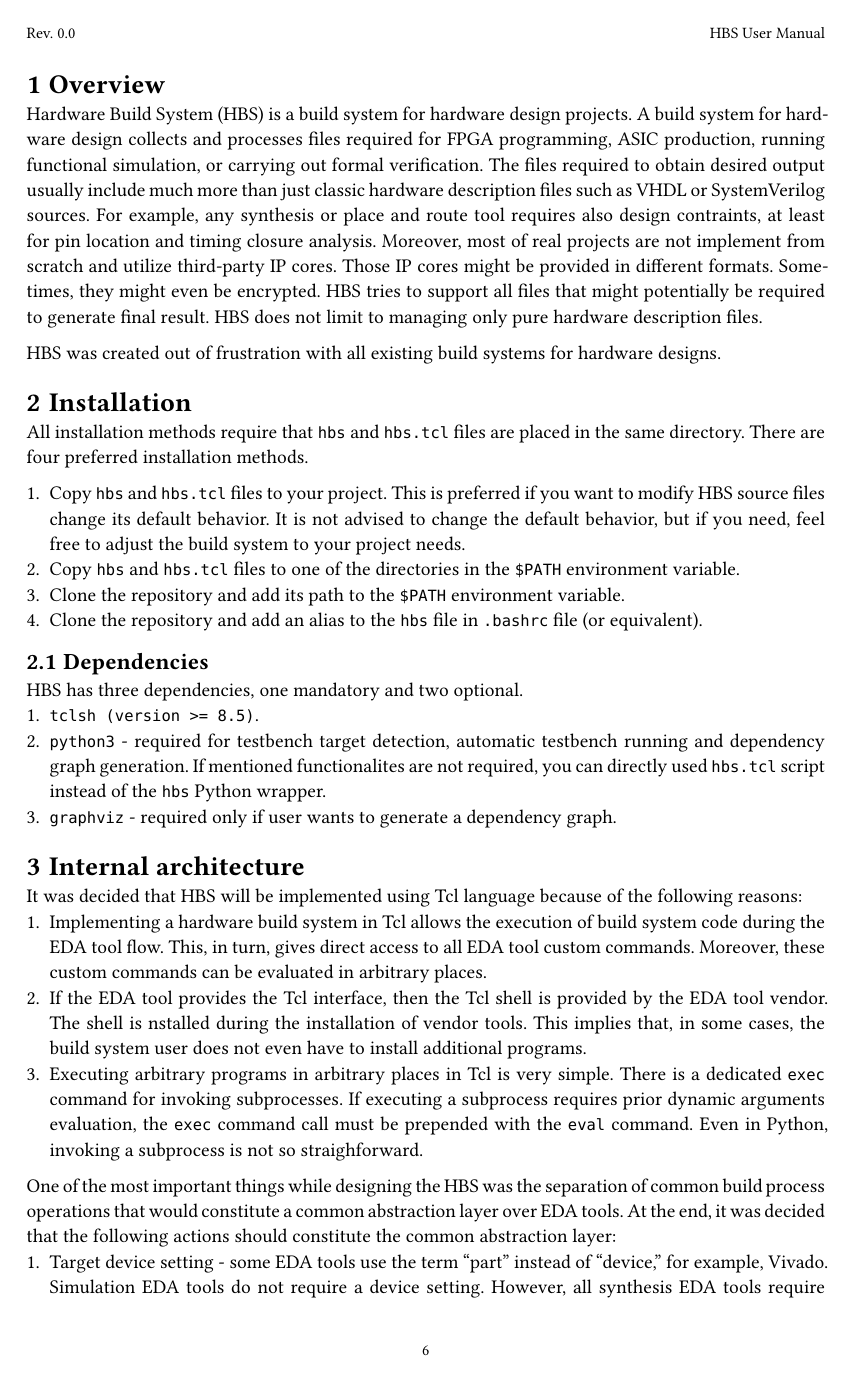
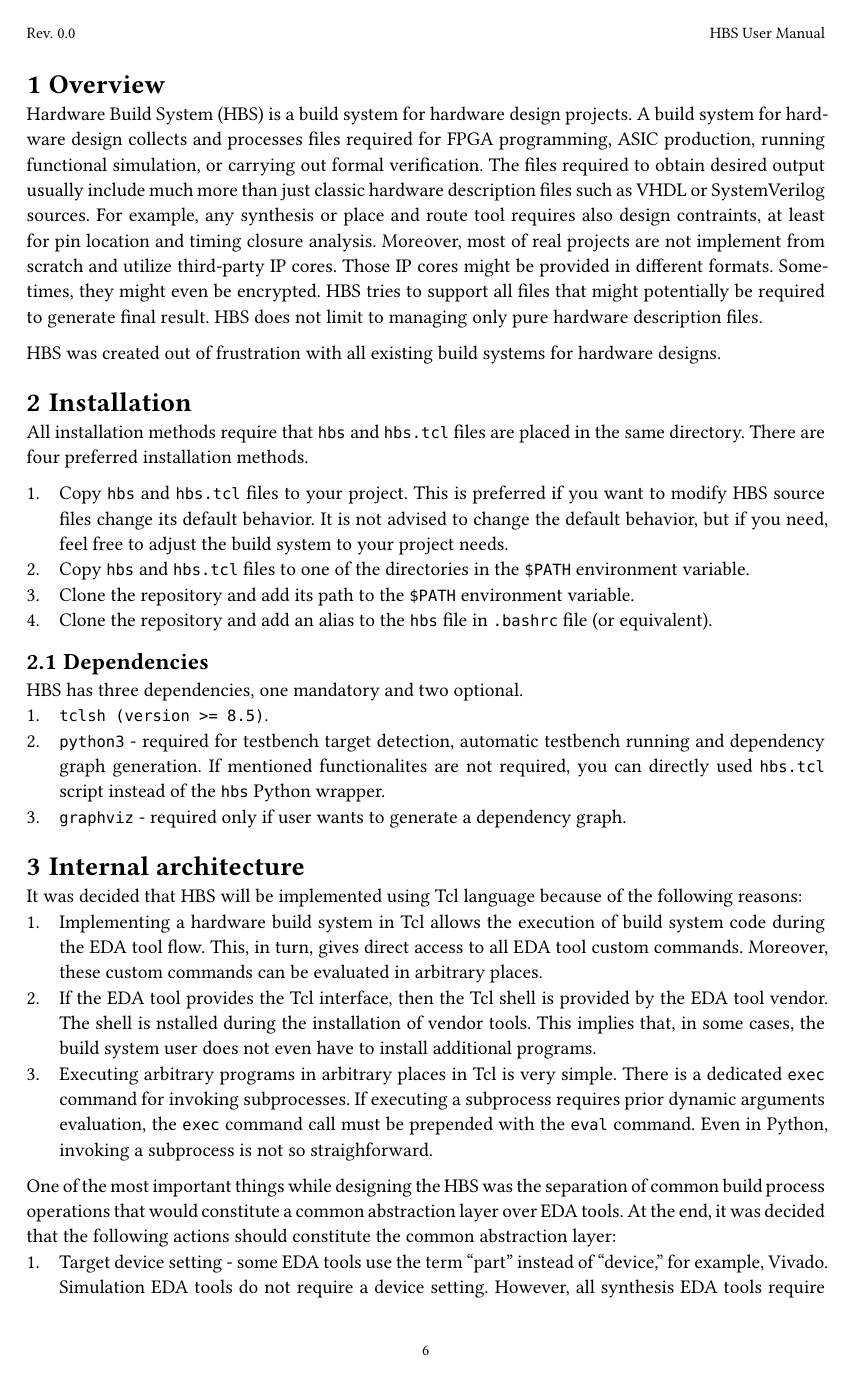
Before and after one commit to m-kru/hbs, a Typst document (user-manual/main.typ): page 6 of 12. Compiled offline with Typst 0.15.

Commit message:
user-manual: Increase body indent for lists and enums

```diff
--- a/user-manual/main.typ
+++ b/user-manual/main.typ
@@ -45,6 +45,9 @@
   }
 }
 
+#set enum(body-indent: 1em)
+#set list(body-indent: 1em)
+
 #include "participants.typ"
 #include "glossary.typ"
 #include "overview.typ"
```
Also changed, not shown: user-manual/hbs-user-manual.pdf.
